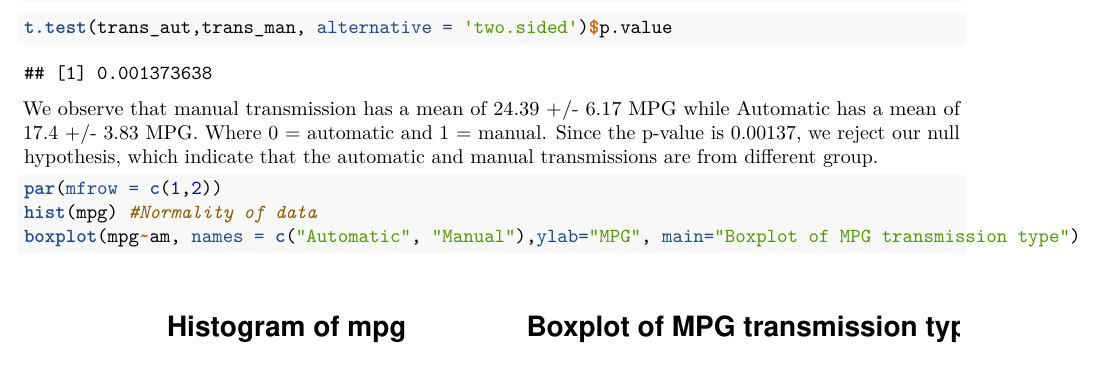
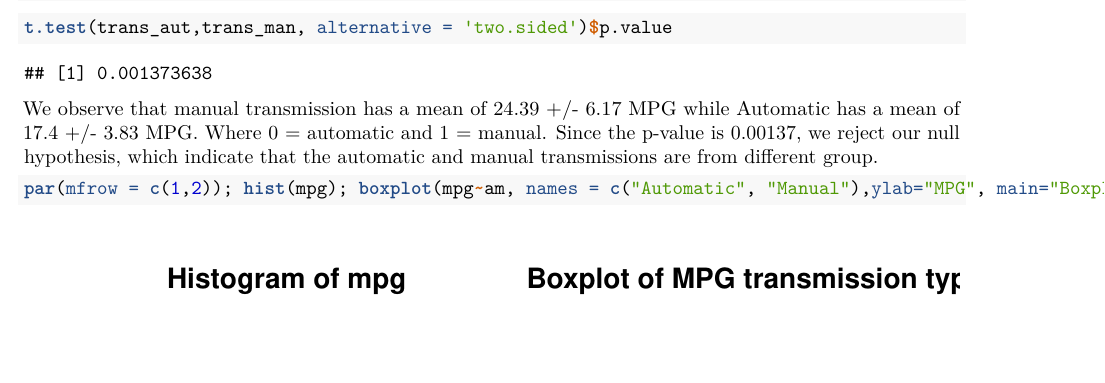
Before and after one commit to doctorhh/Regression-models, an R Markdown document (Assignment 1 - Regression models.Rmd): part of page 3 of 5, cut so that both start at the same text, the shorter picture padded with empty space. Rendered offline with R 4.5, knitr and Pandoc, then LaTeX, with nearby package versions; some code elsewhere in the file could not run offline.

Commit message:
Latest modification to the format of the report

````diff
--- a/Assignment 1 - Regression models.Rmd
+++ b/Assignment 1 - Regression models.Rmd
@@ -93,9 +93,7 @@ t.test(trans_aut,trans_man, alternative = 'two.sided')$p.value
 ```
 We observe that manual transmission has a mean of 24.39 +/- 6.17 MPG while Automatic has a mean of 17.4 +/- 3.83 MPG. Where 0 = automatic and 1 = manual. Since the p-value is 0.00137, we reject our null hypothesis, which indicate that the automatic and manual transmissions are from different group.
 ```{r}
-par(mfrow = c(1,2))
-hist(mpg) #Normality of data
-boxplot(mpg~am, names = c("Automatic", "Manual"),ylab="MPG", main="Boxplot of MPG transmission type")
+par(mfrow = c(1,2)); hist(mpg); boxplot(mpg~am, names = c("Automatic", "Manual"),ylab="MPG", main="Boxplot of MPG transmission type")
 ```
 # Residual
 ```{r}
````
Also changed, not shown: Assignment_1_-_Regression_models.pdf, Assignment_1_-_Regression_models_files/figure-latex/unnamed-chunk-10-1.pdf, Assignment_1_-_Regression_models_files/figure-latex/unnamed-chunk-11-1.pdf, Assignment 1 - Regression models.Rmd (2 more changed lines).
